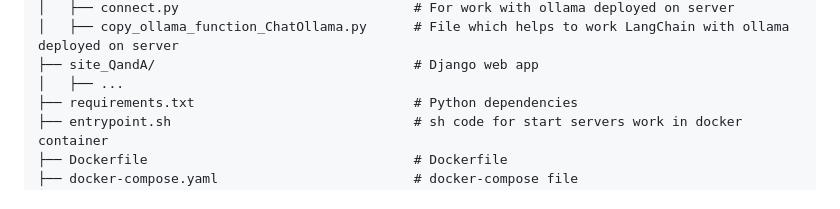
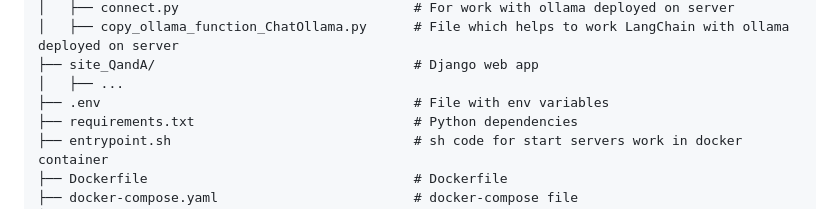
Before and after one commit to TeamMichal-Alexander/INFOTECH_chatbot, a Markdown page: readme.md, the part around the change. Drawn GitHub-style.

```diff
--- a/readme.md
+++ b/readme.md
@@ -76,6 +76,7 @@ Interface when you're using the site:
 │   ├── copy_ollama_function_ChatOllama.py      # File which helps to work LangChain with ollama deployed on server
 ├── site_QandA/                                 # Django web app
 │   ├── ...
+├── .env                                        # File with env variables
 ├── requirements.txt                            # Python dependencies
 ├── entrypoint.sh                               # sh code for start servers work in docker container
 ├── Dockerfile                                  # Dockerfile
```
